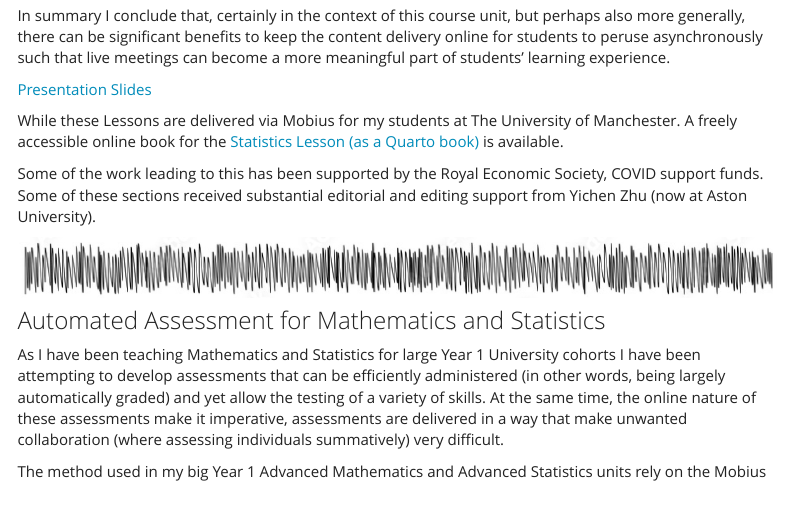
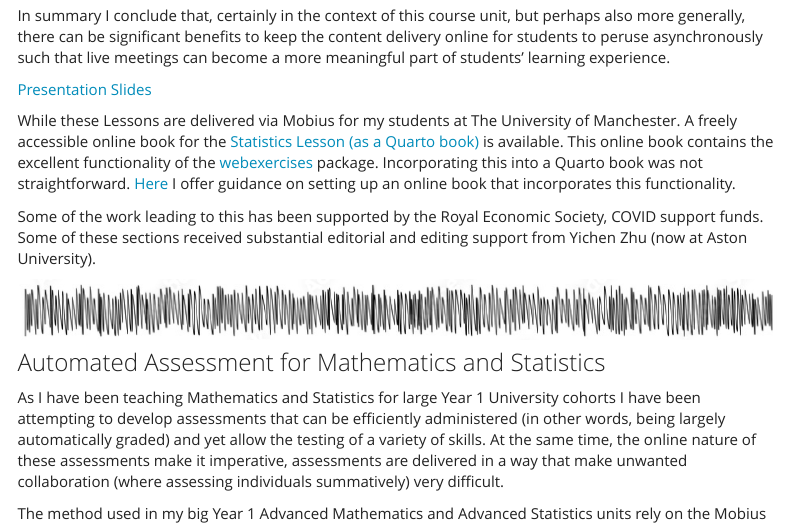
Before and after one commit to datasquad/ralffbecker, an R Markdown document (Teaching_General.Rmd): the page in a window 1100 px wide, from 1400 px down. The pictures show the output file Teaching_General.html that the author committed with the source, opened offline; library style sheets and scripts come from the installed R packages; menus at the side of the page are left out.

Commit message:
Updated Teaching-General with ling to Quarto-Webexercises

```diff
--- a/Teaching_General.Rmd
+++ b/Teaching_General.Rmd
@@ -49,7 +49,7 @@ In summary I conclude that, certainly in the context of this course unit, but pe
 
 [Presentation Slides](docs/Using an Online Interactive Textbook for Content Delivery - Warwick Oct 2022.pptx){target="_blank"}
 
-While these Lessons are delivered via Mobius for my students at The University of Manchester. A freely accessible online book for the [Statistics Lesson (as a Quarto book)](https://datasquad.github.io/StatisticsNotesBook/) is available.
+While these Lessons are delivered via Mobius for my students at The University of Manchester. A freely accessible online book for the [Statistics Lesson (as a Quarto book)](https://datasquad.github.io/StatisticsNotesBook/) is available. This online book contains the excellent functionality of the [webexercises](https://psyteachr.github.io/webexercises/) package. Incorporating this into a Quarto book was not straightforward. [Here](https://datasquad.github.io/QuartoBook-with-Webexercises-Template/) I offer guidance on setting up an online book that incorporates this functionality.
 
 Some of the work leading to this has been supported by the Royal Economic Society, COVID support funds. Some of these sections received substantial editorial and editing support from Yichen Zhu (now at Aston University).
 
```
Also changed, not shown: Teaching_General.html.
